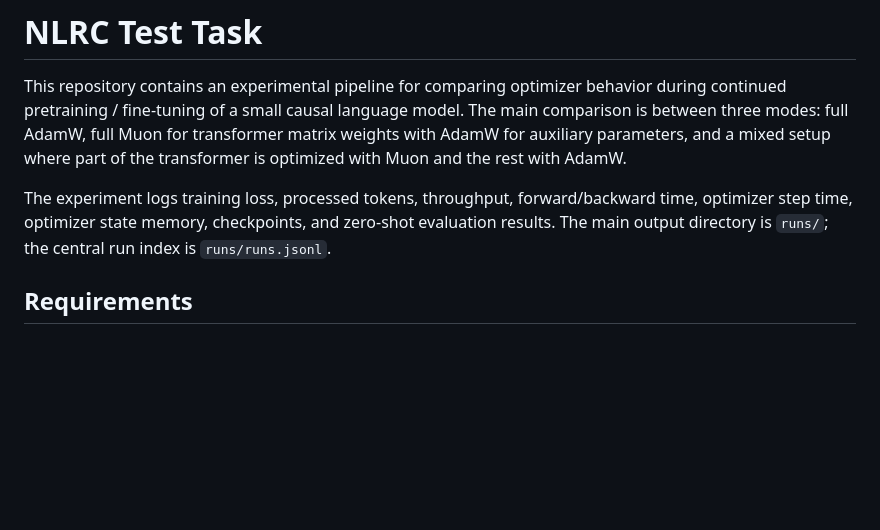
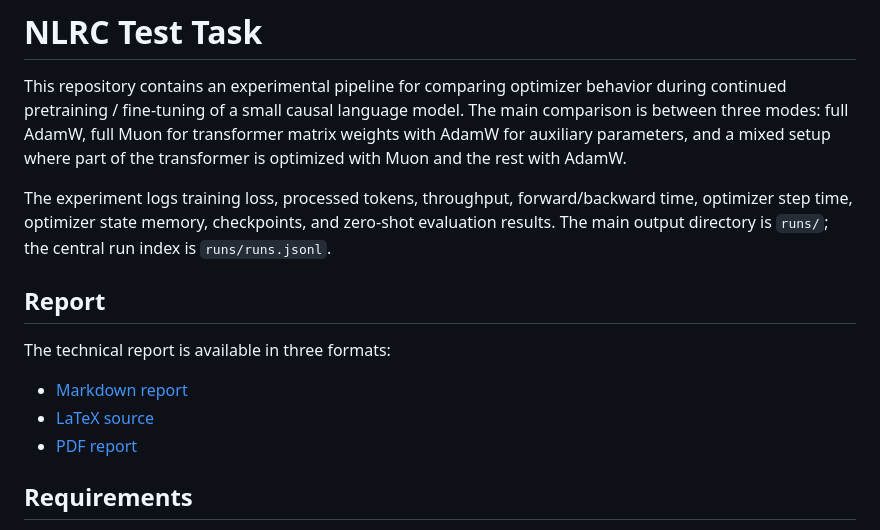
Before and after one commit to Alexej-Larionov/NLRC-test-task, a Markdown page: Readme.md, the part around the change. Rendered like a GitHub page; blank space fills up the shorter version.

Commit message:
Add technical report section to Readme
Added a section for the technical report formats available.

```diff
--- a/Readme.md
+++ b/Readme.md
@@ -3,6 +3,13 @@
 This repository contains an experimental pipeline for comparing optimizer behavior during continued pretraining / fine-tuning of a small causal language model. The main comparison is between three modes: full AdamW, full Muon for transformer matrix weights with AdamW for auxiliary parameters, and a mixed setup where part of the transformer is optimized with Muon and the rest with AdamW.
 
 The experiment logs training loss, processed tokens, throughput, forward/backward time, optimizer step time, optimizer state memory, checkpoints, and zero-shot evaluation results. The main output directory is `runs/`; the central run index is `runs/runs.jsonl`.
+## Report
+
+The technical report is available in three formats:
+
+- [Markdown report](report.md)
+- [LaTeX source](report.tex)
+- [PDF report](report.pdf)
 
 ## Requirements
 
```
